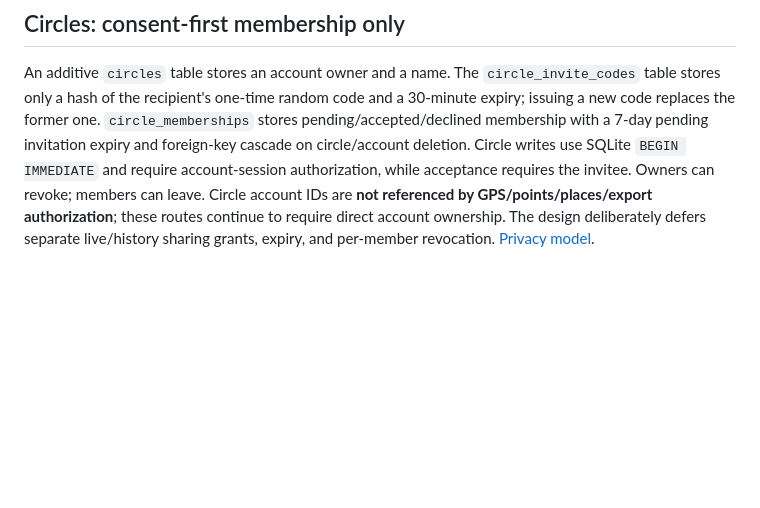
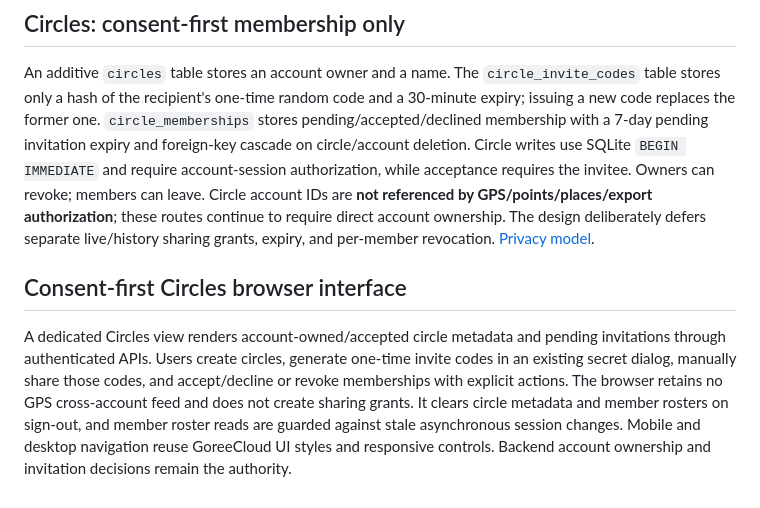
Before and after one commit to GoreeCloud/location, a Markdown page: docs/ARCHITECTURE.md, the part around the change. Rendered like a GitHub page; blank space fills up the shorter version.

Commit message:
docs(circles): describe consent UI and browser isolation

```diff
--- a/docs/ARCHITECTURE.md
+++ b/docs/ARCHITECTURE.md
@@ -114,3 +114,7 @@ A small `collection_activity` SQLite table references existing device IDs using
 ## Circles: consent-first membership only
 
 An additive `circles` table stores an account owner and a name. The `circle_invite_codes` table stores only a hash of the recipient's one-time random code and a 30-minute expiry; issuing a new code replaces the former one. `circle_memberships` stores pending/accepted/declined membership with a 7-day pending invitation expiry and foreign-key cascade on circle/account deletion. Circle writes use SQLite `BEGIN IMMEDIATE` and require account-session authorization, while acceptance requires the invitee. Owners can revoke; members can leave. Circle account IDs are **not referenced by GPS/points/places/export authorization**; these routes continue to require direct account ownership. The design deliberately defers separate live/history sharing grants, expiry, and per-member revocation. [Privacy model](CIRCLES.md).
+
+## Consent-first Circles browser interface
+
+A dedicated Circles view renders account-owned/accepted circle metadata and pending invitations through authenticated APIs. Users create circles, generate one-time invite codes in an existing secret dialog, manually share those codes, and accept/decline or revoke memberships with explicit actions. The browser retains no GPS cross-account feed and does not create sharing grants. It clears circle metadata and member rosters on sign-out, and member roster reads are guarded against stale asynchronous session changes. Mobile and desktop navigation reuse GoreeCloud UI styles and responsive controls. Backend account ownership and invitation decisions remain the authority.
```
